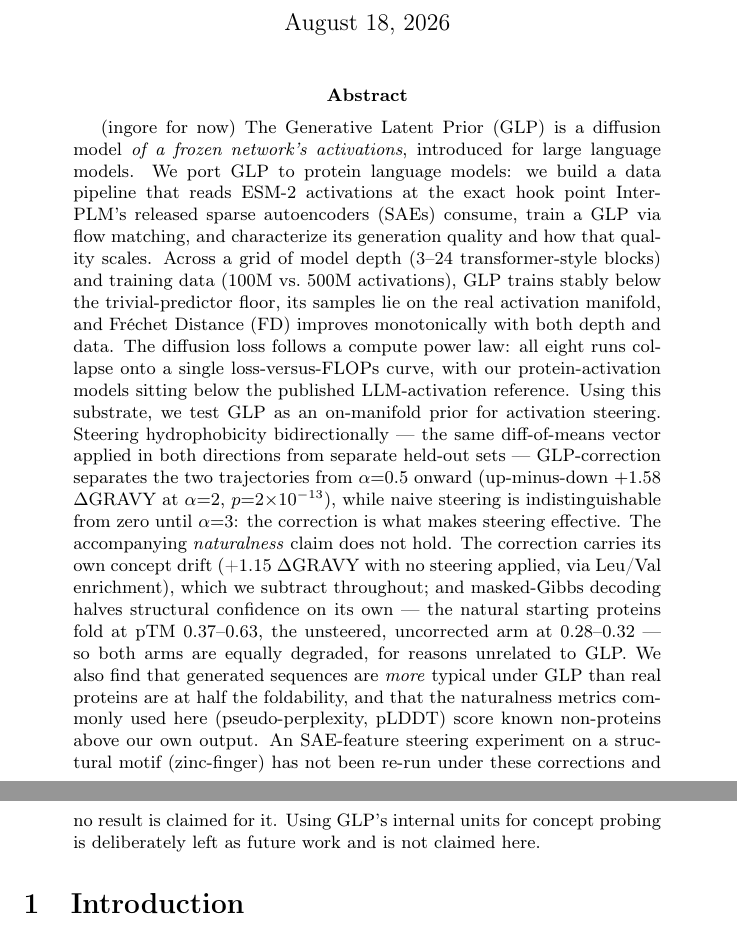
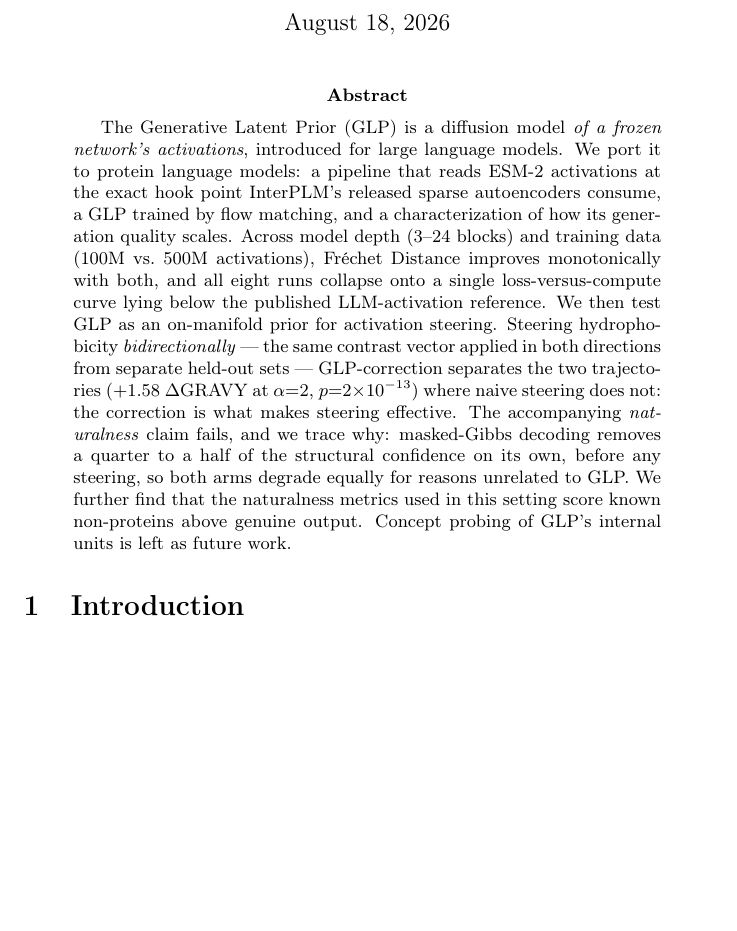
Before and after one commit to luciaurcelay/glp-prot, a LaTeX paper (docs/paper_draft.tex): two parts of pages 1 and 2 of 16 before the commit and part of page 1 of 16 after it, the two joined at a grey line, cut so that both start at the same text, the shorter picture padded with empty space. Compiled offline with pdfLaTeX; a LaTeX package or settings file that is missing is left out.

Commit message:
Shorten the abstract and recolour the trade-off figure
The abstract had grown to 336 words carrying detail that belongs in the results — the drift
magnitude and its Leu/Val mechanism, the pTM numbers for both starting sets, the
more-typical-than-real observation, and a paragraph on an experiment we do not report. Cut
to ~200 words keeping one number per claim, and the leftover "(ignore for now)" marker is
removed.

The trade-off figure moves to PURPLE_MID: it compares decoding settings rather than naive
against GLP-corrected arms, so borrowing the arm-identity colour invited a misreading.

Co-Authored-By: Claude Opus 4.8 <noreply@anthropic.com>

```diff
--- a/docs/paper_draft.tex
+++ b/docs/paper_draft.tex
@@ -39,33 +39,23 @@
 \maketitle
 
 \begin{abstract}
-(ingore for now) The Generative Latent Prior (GLP) is a diffusion model \emph{of a frozen network's
-activations}, introduced for large language models. We port GLP to protein language
-models: we build a data pipeline that reads ESM-2 activations at the exact hook point
-InterPLM's released sparse autoencoders (SAEs) consume, train a GLP via flow matching, and characterize its generation quality and how that
-quality scales. Across a grid of model depth (3--24 transformer-style blocks) and
-training data (100M vs.\ 500M activations), GLP trains stably below the trivial-predictor
-floor, its samples lie on the real activation manifold, and Fréchet Distance (FD)
-improves monotonically with both depth and data. The diffusion loss follows a
-compute power law: all eight runs collapse onto a single loss-versus-FLOPs curve, with
-our protein-activation models sitting below the published LLM-activation reference. Using
-this substrate, we test GLP as an on-manifold prior for activation steering. Steering
-hydrophobicity bidirectionally --- the same diff-of-means vector applied in both directions
-from separate held-out sets --- GLP-correction separates the two trajectories from
-$\alpha{=}0.5$ onward (up-minus-down $+1.58$ $\Delta$GRAVY at $\alpha{=}2$,
-$p{=}2{\times}10^{-13}$), while naive steering is indistinguishable from zero until
-$\alpha{=}3$: the correction is what makes steering effective. The accompanying
-\emph{naturalness} claim does not hold. The correction carries its own concept drift
-(+1.15 $\Delta$GRAVY with no steering applied, via Leu/Val enrichment), which we subtract
-throughout; and masked-Gibbs decoding halves structural confidence on its own --- the
-natural starting proteins fold at pTM $0.37$--$0.63$, the unsteered, uncorrected arm at
-$0.28$--$0.32$ --- so both arms are equally degraded, for reasons unrelated to GLP. We also
-find that generated sequences are \emph{more} typical under GLP than real proteins are at
-half the foldability, and that the naturalness metrics commonly used here (pseudo-perplexity,
-pLDDT) score known non-proteins above our own output. An SAE-feature steering experiment on
-a structural motif (zinc-finger) has not been re-run under these corrections and no result
-is claimed for it. Using GLP's internal units for concept probing is deliberately
-left as future work and is not claimed here.
+The Generative Latent Prior (GLP) is a diffusion model \emph{of a frozen network's
+activations}, introduced for large language models. We port it to protein language models: a
+pipeline that reads ESM-2 activations at the exact hook point InterPLM's released sparse
+autoencoders consume, a GLP trained by flow matching, and a characterization of how its
+generation quality scales. Across model depth (3--24 blocks) and training data (100M vs.\
+500M activations), Fréchet Distance improves monotonically with both, and all eight runs
+collapse onto a single loss-versus-compute curve lying below the published LLM-activation
+reference. We then test GLP as an on-manifold prior for activation steering. Steering
+hydrophobicity \emph{bidirectionally} --- the same contrast vector applied in both directions
+from separate held-out sets --- GLP-correction separates the two trajectories
+($+1.58$ $\Delta$GRAVY at $\alpha{=}2$, $p{=}2{\times}10^{-13}$) where naive steering does
+not: the correction is what makes steering effective. The accompanying \emph{naturalness}
+claim fails, and we trace why: masked-Gibbs decoding removes a quarter to a half of the
+structural confidence on its own, before any steering, so both arms degrade equally for
+reasons unrelated to GLP. We further find that the naturalness metrics used in this setting
+score known non-proteins above genuine output. Concept probing of GLP's internal units is
+left as future work.
 \end{abstract}
 
 \section{Introduction}
```
Also changed, not shown: 1 other file.
